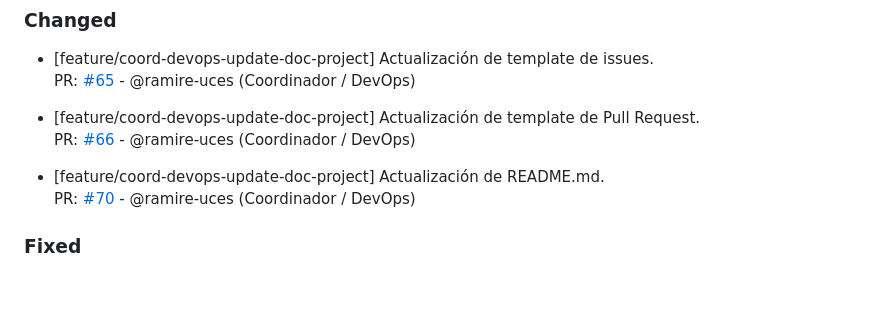
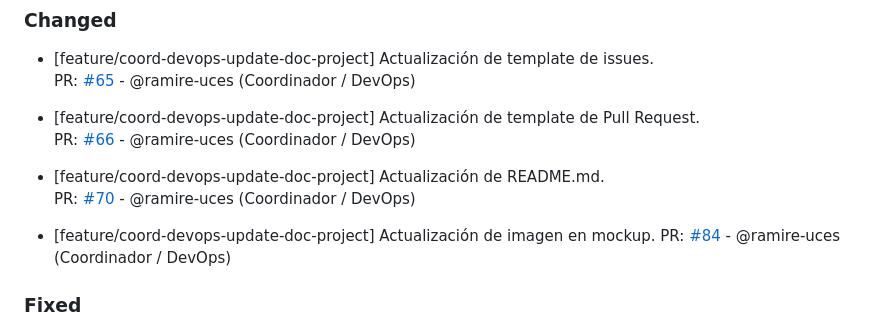
Before and after one commit to ramiromarcosmorales/emiti-web, a Markdown page: changelog.md, the part around the change. Rendered like a GitHub page; blank space fills up the shorter version.

Commit message:
Actualizo changelog

```diff
--- a/changelog.md
+++ b/changelog.md
@@ -24,6 +24,9 @@
 
 - [feature/coord-devops-update-doc-project] Actualización de README.md.
   PR: [#70](https://github.com/ramiromarcosmorales/emiti-web/pull/70) - @ramire-uces (Coordinador / DevOps)
+
+- [feature/coord-devops-update-doc-project] Actualización de imagen en mockup.
+  PR: [#84](https://github.com/ramiromarcosmorales/emiti-web/pull/84) - @ramire-uces (Coordinador / DevOps)
 
 ### Fixed
 
```
